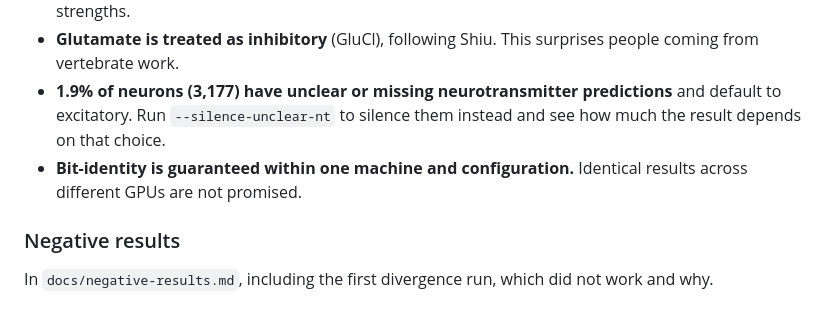
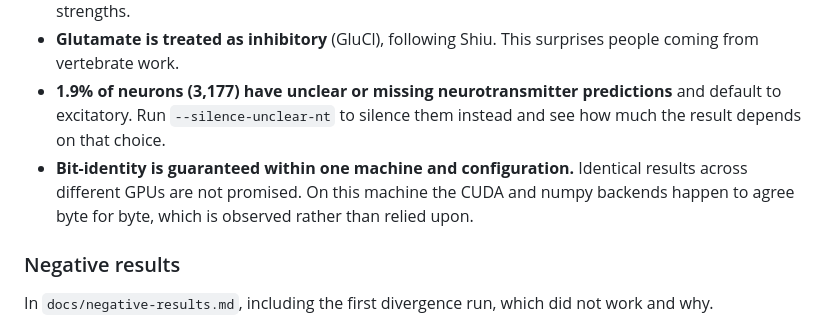
Before and after one commit to aravpanwar/amfly, a Markdown page: docs/readme-draft.md, the part around the change. Drawn GitHub-style.

Commit message:
Note the observed cross-backend agreement in the README caveats

```diff
--- a/docs/readme-draft.md
+++ b/docs/readme-draft.md
@@ -73,7 +73,9 @@ is the connection count, not the synapse count.
   and default to excitatory. Run `--silence-unclear-nt` to silence them instead
   and see how much the result depends on that choice.
 - **Bit-identity is guaranteed within one machine and configuration.** Identical
-  results across different GPUs are not promised.
+  results across different GPUs are not promised. On this machine the CUDA and
+  numpy backends happen to agree byte for byte, which is observed rather than
+  relied upon.
 
 ### Negative results
 
```
